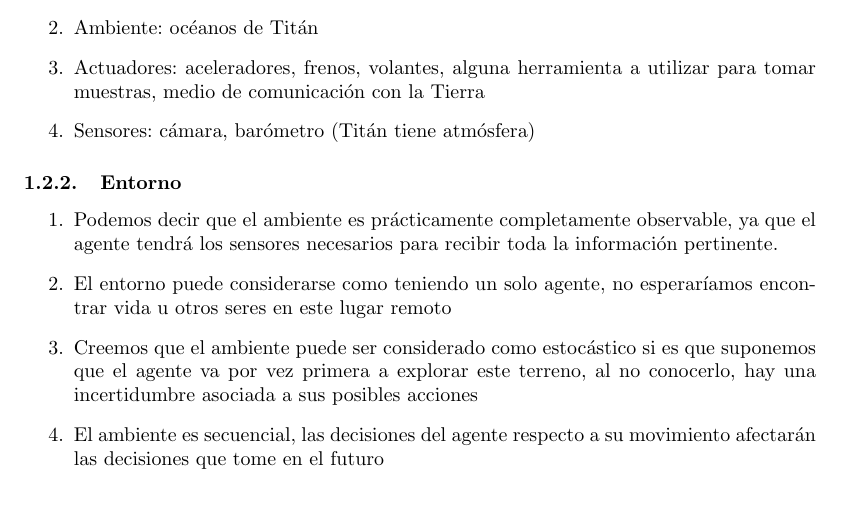
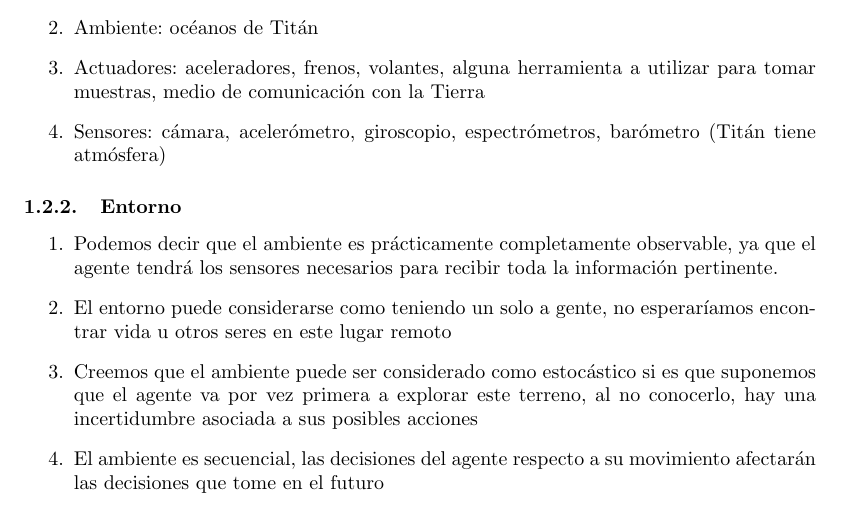
Before and after one commit to JuanEcheagaray75/Eq7-Agentes-inteligentes, a LaTeX problem sheet (tarea1/main.tex): part of page 3 of 10, cut so that both start at the same text. Compiled offline with pdfLaTeX.

Commit message:
tweaks on Titan sensors

```diff
--- a/tarea1/main.tex
+++ b/tarea1/main.tex
@@ -88,13 +88,13 @@
                     \item Desempeño: área cubierta, energía utilizada, número de muestras recolectadas
                     \item Ambiente: océanos de Titán
                     \item Actuadores: aceleradores, frenos, volantes, alguna herramienta a utilizar para tomar muestras, medio de comunicación con la Tierra
-                    \item Sensores: cámara, barómetro (Titán tiene atmósfera)
+                    \item Sensores: cámara, acelerómetro, giroscopio, espectrómetros, barómetro (Titán tiene atmósfera)
             \end{enumerate}
 
             \subsubsection{Entorno}
                 \begin{enumerate}
                     \item Podemos decir que el ambiente es prácticamente completamente  observable, ya que el agente tendrá los sensores necesarios para recibir toda la información pertinente.
-                    \item El entorno puede considerarse como teniendo un solo agente, no esperaríamos encontrar vida u otros seres en este lugar remoto
+                    \item El entorno puede considerarse como teniendo un solo a gente, no esperaríamos encontrar vida u otros seres en este lugar remoto
                     \item Creemos que el ambiente puede ser considerado como estocástico si es que suponemos que el agente va por vez primera a explorar este terreno, al no conocerlo, hay una incertidumbre asociada a sus posibles acciones
                     \item El ambiente es secuencial, las decisiones del agente respecto a su movimiento afectarán las decisiones que tome en el futuro
                     \item El entorno es dinámico, ya que el ambiente siempre está cambiando y el agente tiene que estar siempre tomando una decisión de que hacer.
```
Also changed, not shown: tarea1/main.pdf.
